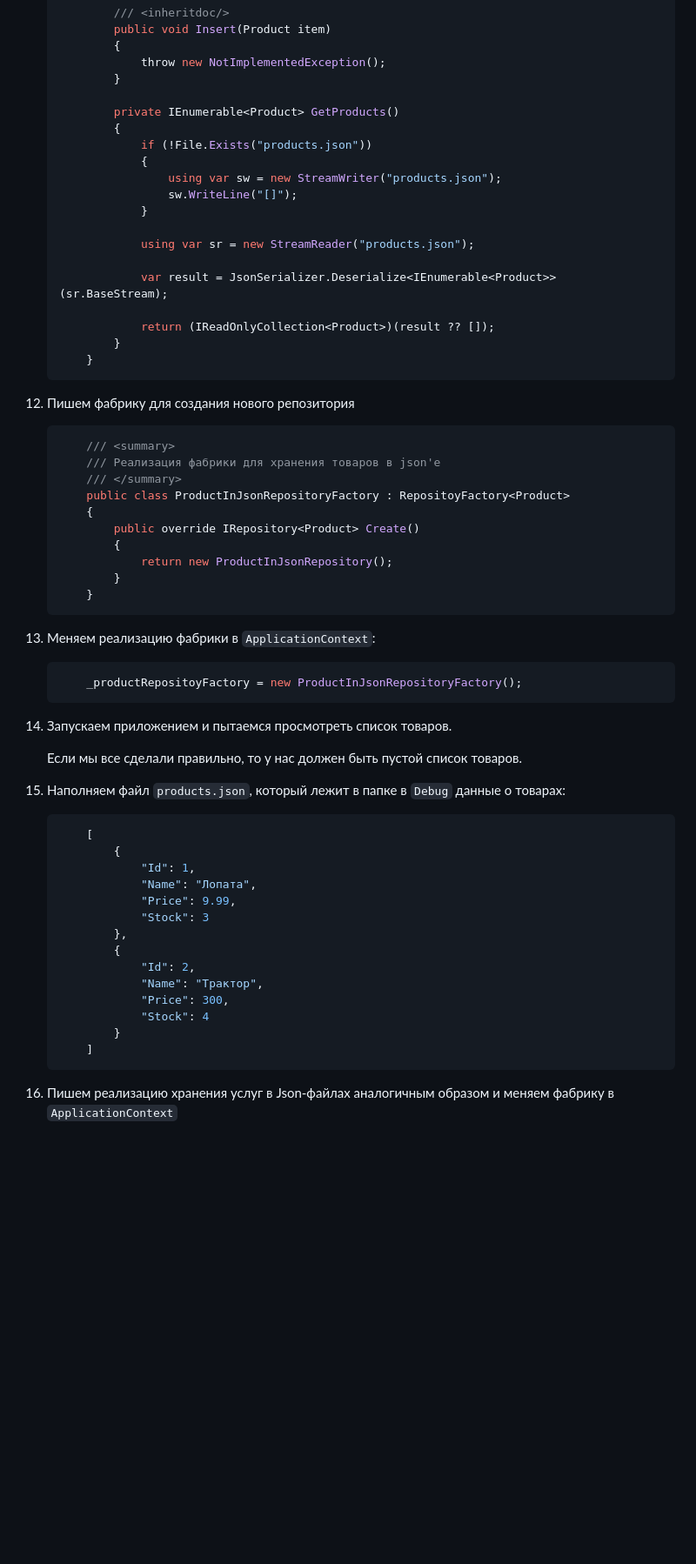
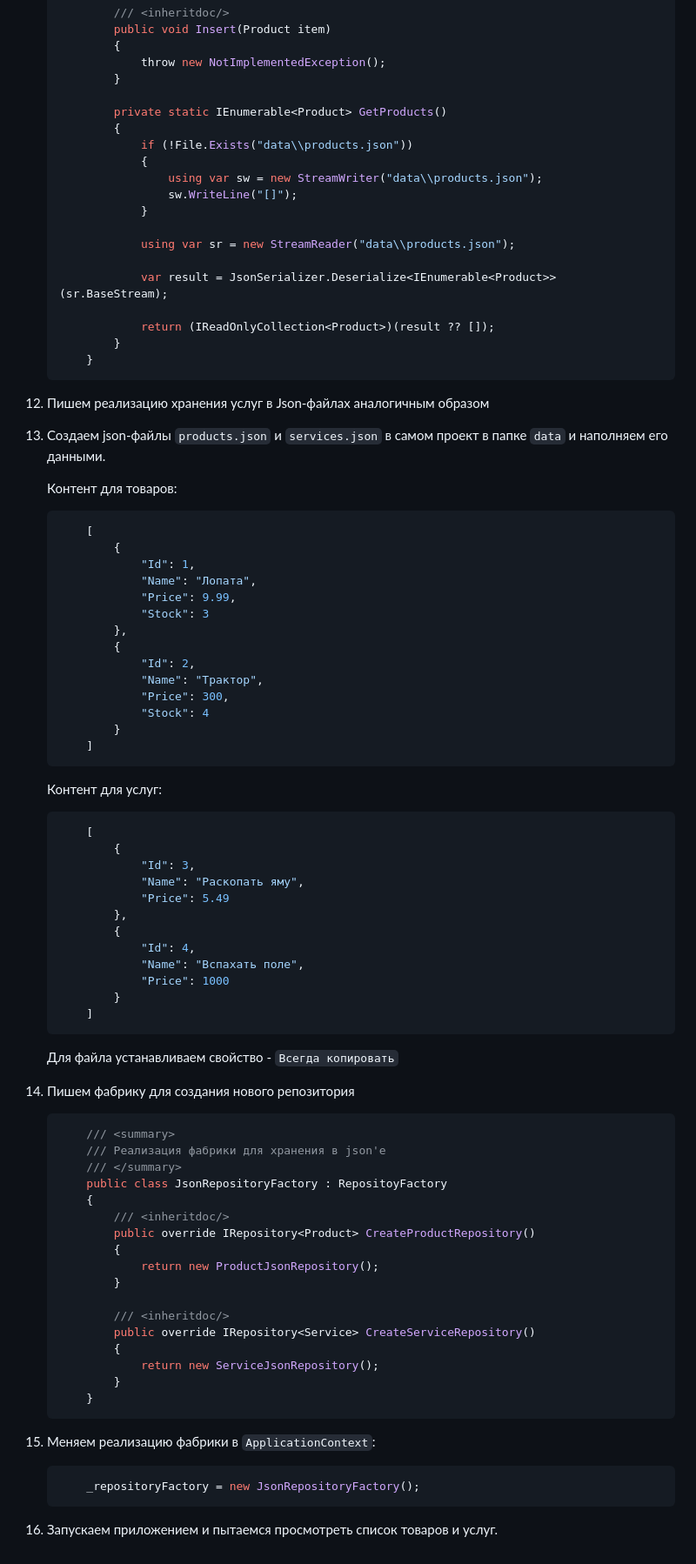
Before and after one commit to SeptemberNinjas/eshop, a Markdown page: eshop/notes/Lesson 5 - Classwork.md, the part around the change printed below. Shown: that part at 87% size. Rendered like a GitHub page; blank space fills up the shorter version.

````diff
--- a/eshop/notes/Lesson 5 - Classwork.md
+++ b/eshop/notes/Lesson 5 - Classwork.md
@@ -261,15 +250,15 @@
                 throw new NotImplementedException();
             }
 
-            private IEnumerable<Product> GetProducts()
+            private static IEnumerable<Product> GetProducts()
             {
-                if (!File.Exists("products.json"))
+                if (!File.Exists("data\\products.json"))
                 {
-                    using var sw = new StreamWriter("products.json");
+                    using var sw = new StreamWriter("data\\products.json");
                     sw.WriteLine("[]");
                 }
 
-                using var sr = new StreamReader("products.json");
+                using var sr = new StreamReader("data\\products.json");
 
                 var result = JsonSerializer.Deserialize<IEnumerable<Product>>(sr.BaseStream);
 
@@ -278,32 +267,11 @@
         }
     ```
 
-12. Пишем фабрику для создания нового репозитория
+12. Пишем реализацию хранения услуг в Json-файлах аналогичным образом
 
-    ```csharp
-        /// <summary>
-        /// Реализация фабрики для хранения товаров в json'е
-        /// </summary>
-        public class ProductInJsonRepositoryFactory : RepositoyFactory<Product>
-        {
-            public override IRepository<Product> Create()
-            {
-                return new ProductInJsonRepository();
-            }
-        }
-    ```
+13. Создаем json-файлы `products.json` и `services.json` в самом проект в папке `data` и наполняем его данными.
 
-13. Меняем реализацию фабрики в `ApplicationContext`:
-
-    ```csharp
-        _productRepositoyFactory = new ProductInJsonRepositoryFactory();
-    ```
-
-14. Запускаем приложением и пытаемся просмотреть список товаров.
-
-    Если мы все сделали правильно, то у нас должен быть пустой список товаров.
-
-15. Наполняем файл `products.json`, который лежит в папке в `Debug` данные о товарах:
+    Контент для товаров:
 
     ```json
         [
@@ -322,4 +290,51 @@
         ]
     ```
 
-16. Пишем реализацию хранения услуг в Json-файлах аналогичным образом и меняем фабрику в `ApplicationContext`
+    Контент для услуг:
+
+    ```json
+        [
+            {
+                "Id": 3,
+                "Name": "Раскопать яму",
+                "Price": 5.49
+            },
+            {
+                "Id": 4,
+                "Name": "Вспахать поле",
+                "Price": 1000
+            }
+        ]
+    ```
+
+    Для файла устанавливаем свойство - `Всегда копировать`
+
+14. Пишем фабрику для создания нового репозитория
+
+    ```csharp
+        /// <summary>
+        /// Реализация фабрики для хранения в json'е
+        /// </summary>
+        public class JsonRepositoryFactory : RepositoyFactory
+        {
+            /// <inheritdoc/>
+            public override IRepository<Product> CreateProductRepository()
+            {
+                return new ProductJsonRepository();
+            }
+
+            /// <inheritdoc/>
+            public override IRepository<Service> CreateServiceRepository()
+            {
+                return new ServiceJsonRepository();
+            }
+        }
+    ```
+
+15. Меняем реализацию фабрики в `ApplicationContext`:
+
+    ```csharp
+        _repositoryFactory = new JsonRepositoryFactory();
+    ```
+
+16. Запускаем приложением и пытаемся просмотреть список товаров и услуг.
````
Also changed, not shown: other parts of eshop/notes/Lesson 5 - Classwork.md (+30 -41 lines).
